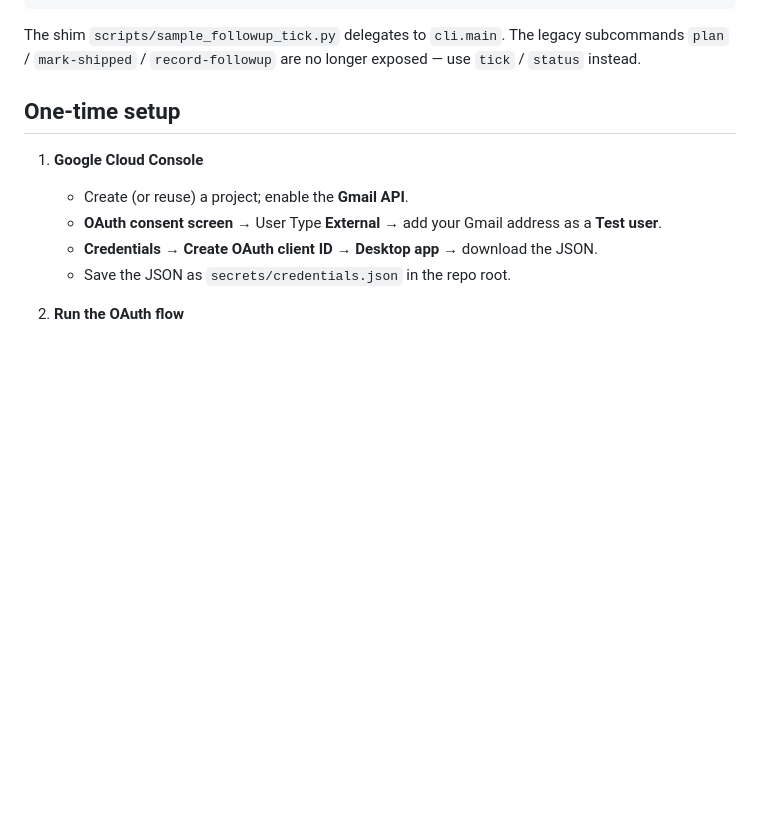
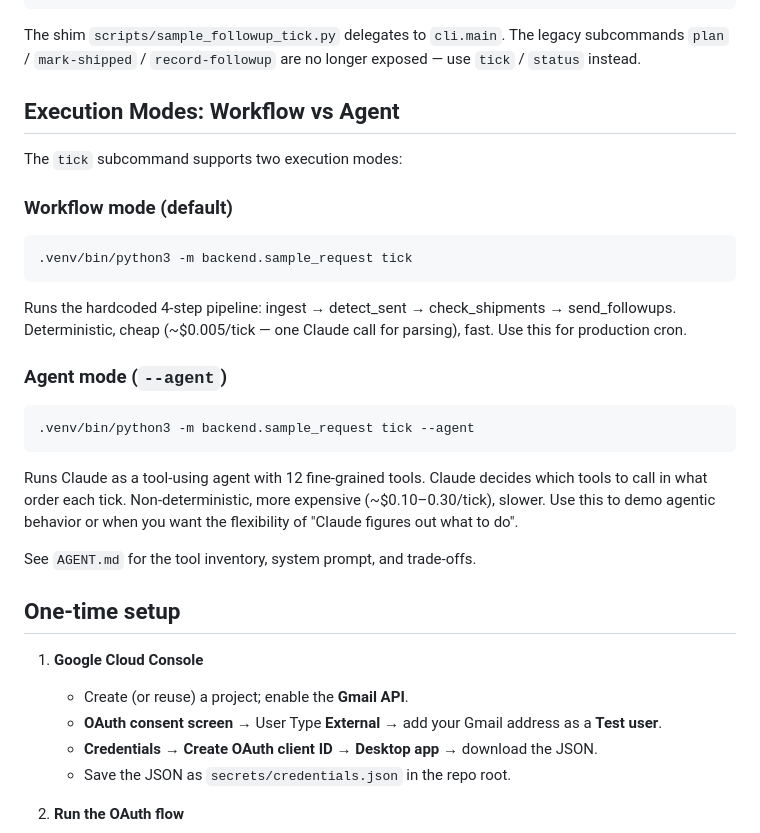
Before and after one commit to jasonpaul0727/PO-agents, a Markdown page: backend/sample_request/README.md, the part around the change. GitHub-like rendering; blank space fills up the shorter version.

````diff
--- a/backend/sample_request/README.md
+++ b/backend/sample_request/README.md
@@ -19,6 +19,33 @@ See the design spec at
 The shim `scripts/sample_followup_tick.py` delegates to `cli.main`. The
 legacy subcommands `plan` / `mark-shipped` / `record-followup` are no longer
 exposed — use `tick` / `status` instead.
+
+## Execution Modes: Workflow vs Agent
+
+The `tick` subcommand supports two execution modes:
+
+### Workflow mode (default)
+
+```
+.venv/bin/python3 -m backend.sample_request tick
+```
+
+Runs the hardcoded 4-step pipeline: ingest → detect_sent → check_shipments →
+send_followups. Deterministic, cheap (~$0.005/tick — one Claude call for
+parsing), fast. Use this for production cron.
+
+### Agent mode (`--agent`)
+
+```
+.venv/bin/python3 -m backend.sample_request tick --agent
+```
+
+Runs Claude as a tool-using agent with 12 fine-grained tools. Claude decides
+which tools to call in what order each tick. Non-deterministic, more
+expensive (~$0.10–0.30/tick), slower. Use this to demo agentic behavior
+or when you want the flexibility of "Claude figures out what to do".
+
+See `AGENT.md` for the tool inventory, system prompt, and trade-offs.
 
 ## One-time setup
 
````
Also changed, not shown: backend/sample_request/AGENT.md (added, +89 -0 lines).
